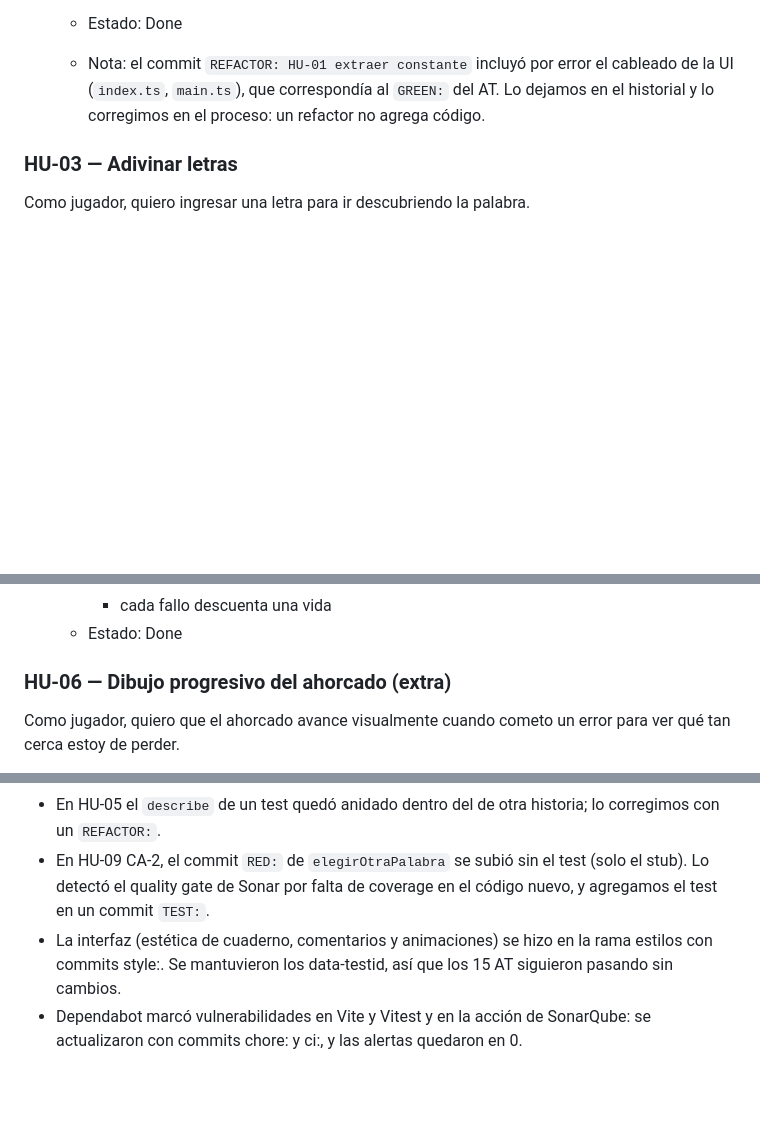
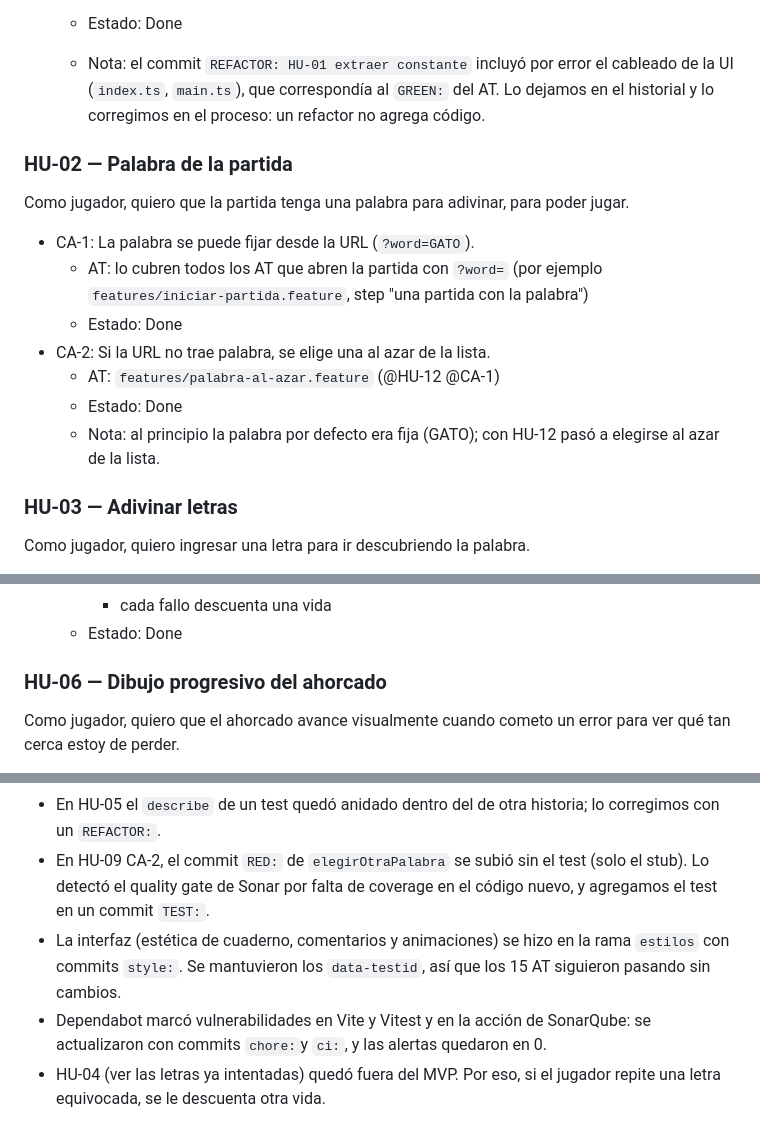
Before and after one commit to regdio/Ahorcado-, a Markdown page: NOTES.md, 3 parts joined by grey strips. GitHub-like rendering; blank space fills up the shorter version.

Commit message:
docs: agregar HU-02, sacar extra de HU-06 y HU-09 y anotar HU-04 fuera del MVP

```diff
--- a/NOTES.md
+++ b/NOTES.md
@@ -25,6 +26,16 @@ Como jugador, quiero iniciar una nueva partida para saber cuántas letras tiene
 
   - Nota: el commit `REFACTOR: HU-01 extraer constante` incluyó por error el cableado de la UI (`index.ts`, `main.ts`), que correspondía al `GREEN:` del AT. Lo dejamos en el historial y lo corregimos en el proceso: un refactor no agrega código.
 
+### HU-02 — Palabra de la partida
+Como jugador, quiero que la partida tenga una palabra para adivinar, para poder jugar.
+
+- CA-1: La palabra se puede fijar desde la URL (`?word=GATO`).
+  - AT: lo cubren todos los AT que abren la partida con `?word=` (por ejemplo `features/iniciar-partida.feature`, step "una partida con la palabra")
+  - Estado: Done
+- CA-2: Si la URL no trae palabra, se elige una al azar de la lista.
+  - AT: `features/palabra-al-azar.feature` (@HU-12 @CA-1)
+  - Estado: Done
+  - Nota: al principio la palabra por defecto era fija (GATO); con HU-12 pasó a elegirse al azar de la lista.
 
 ### HU-03 — Adivinar letras
 Como jugador, quiero ingresar una letra para ir descubriendo la palabra.
@@ -61,7 +72,7 @@ Como jugador, quiero que se cuenten mis errores para saber cuántas oportunidade
     - cada fallo descuenta una vida
   - Estado: Done
 
-### HU-06 — Dibujo progresivo del ahorcado (extra)
+### HU-06 — Dibujo progresivo del ahorcado
 Como jugador, quiero que el ahorcado avance visualmente cuando cometo un error para ver qué tan cerca estoy de perder.
 
 - CA-1: Con cada error se muestra una parte más del muñeco (de 0 a 6).
@@ -150,5 +161,6 @@ Como jugador, quiero que las letras con tilde cuenten como su vocal sin tilde, p
 - La UI está excluida del coverage (en Vitest y en Sonar) porque se cubre con los Acceptance Tests, como pide la consigna.
 - En HU-05 el `describe` de un test quedó anidado dentro del de otra historia; lo corregimos con un `REFACTOR:`.
 - En HU-09 CA-2, el commit `RED:` de `elegirOtraPalabra` se subió sin el test (solo el stub). Lo detectó el quality gate de Sonar por falta de coverage en el código nuevo, y agregamos el test en un commit `TEST:`.
-- La interfaz (estética de cuaderno, comentarios y animaciones) se hizo en la rama estilos con commits style:. Se mantuvieron los data-testid, así que los 15 AT siguieron pasando sin cambios.
-- Dependabot marcó vulnerabilidades en Vite y Vitest y en la acción de SonarQube: se actualizaron con commits chore: y ci:, y las alertas quedaron en 0.
+- La interfaz (estética de cuaderno, comentarios y animaciones) se hizo en la rama `estilos` con commits `style:`. Se mantuvieron los `data-testid`, así que los 15 AT siguieron pasando sin cambios.
+- Dependabot marcó vulnerabilidades en Vite y Vitest y en la acción de SonarQube: se actualizaron con commits `chore:`y `ci:`, y las alertas quedaron en 0.
+- HU-04 (ver las letras ya intentadas) quedó fuera del MVP. Por eso, si el jugador repite una letra equivocada, se le descuenta otra vida.
```
Also changed, not shown: other parts of NOTES.md (+2 -1 lines).
